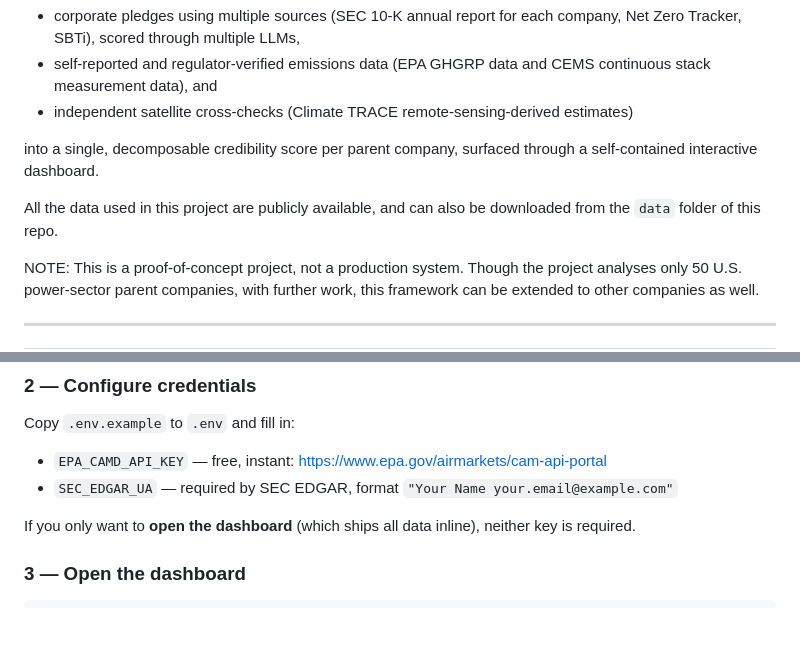
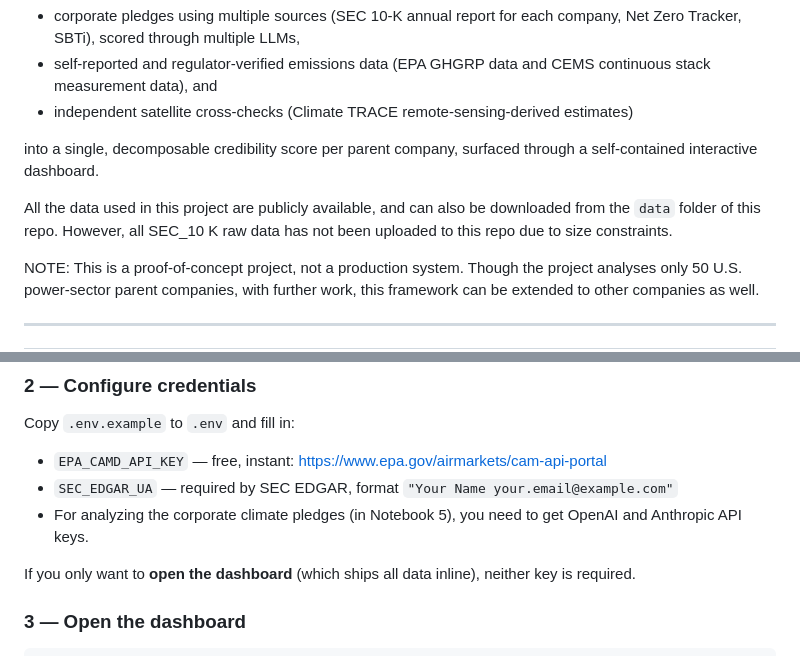
Before and after one commit to Souvik-Mandal-Harvard/climate-ghgrp-data-science, a Markdown page: README.md, 2 parts joined by grey strips. GitHub-like rendering; blank space fills up the shorter version.

Commit message:
Update README with data availability and API key info
Added note about SEC_10 K raw data not being uploaded due to size constraints and mentioned the need for OpenAI and Anthropic API keys for analyzing corporate climate pledges.

```diff
--- a/README.md
+++ b/README.md
@@ -9,7 +9,7 @@ This project builds a public-goods framework for the top 50 U.S. power-sector pa
 
 into a single, decomposable credibility score per parent company, surfaced through a self-contained interactive dashboard.
 
-All the data used in this project are publicly available, and can also be downloaded from the `data` folder of this repo.
+All the data used in this project are publicly available, and can also be downloaded from the `data` folder of this repo. However, all SEC_10 K raw data has not been uploaded to this repo due to size constraints.
 
 NOTE: This is a proof-of-concept project, not a production system. Though the project analyses only 50 U.S. power-sector parent companies, with further work, this framework can be extended to other companies as well.
 
@@ -38,6 +38,7 @@ pip install -r requirements.txt
 Copy `.env.example` to `.env` and fill in:
 - `EPA_CAMD_API_KEY` — free, instant: https://www.epa.gov/airmarkets/cam-api-portal
 - `SEC_EDGAR_UA` — required by SEC EDGAR, format `"Your Name your.email@example.com"`
+- For analyzing the corporate climate pledges (in Notebook 5), you need to get  OpenAI and Anthropic API keys.
 
 If you only want to **open the dashboard** (which ships all data inline), neither key is required.
 
```
